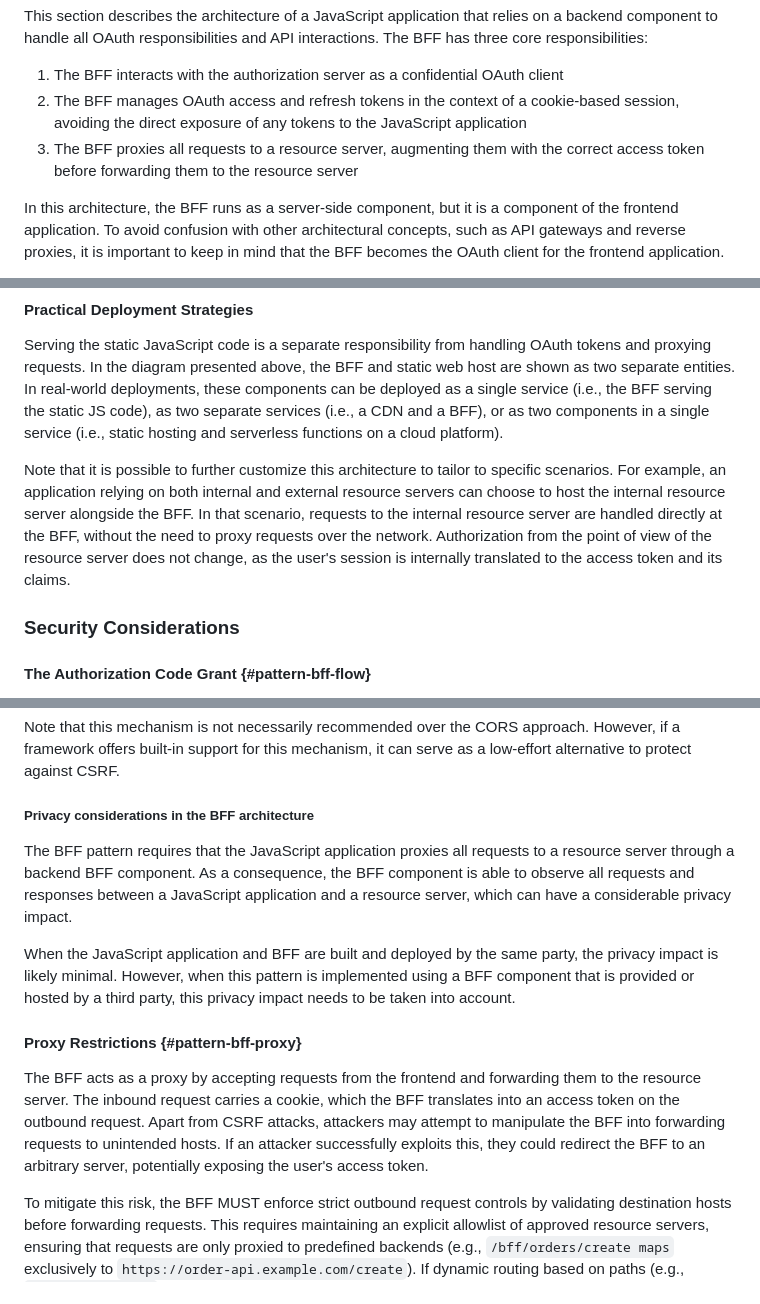
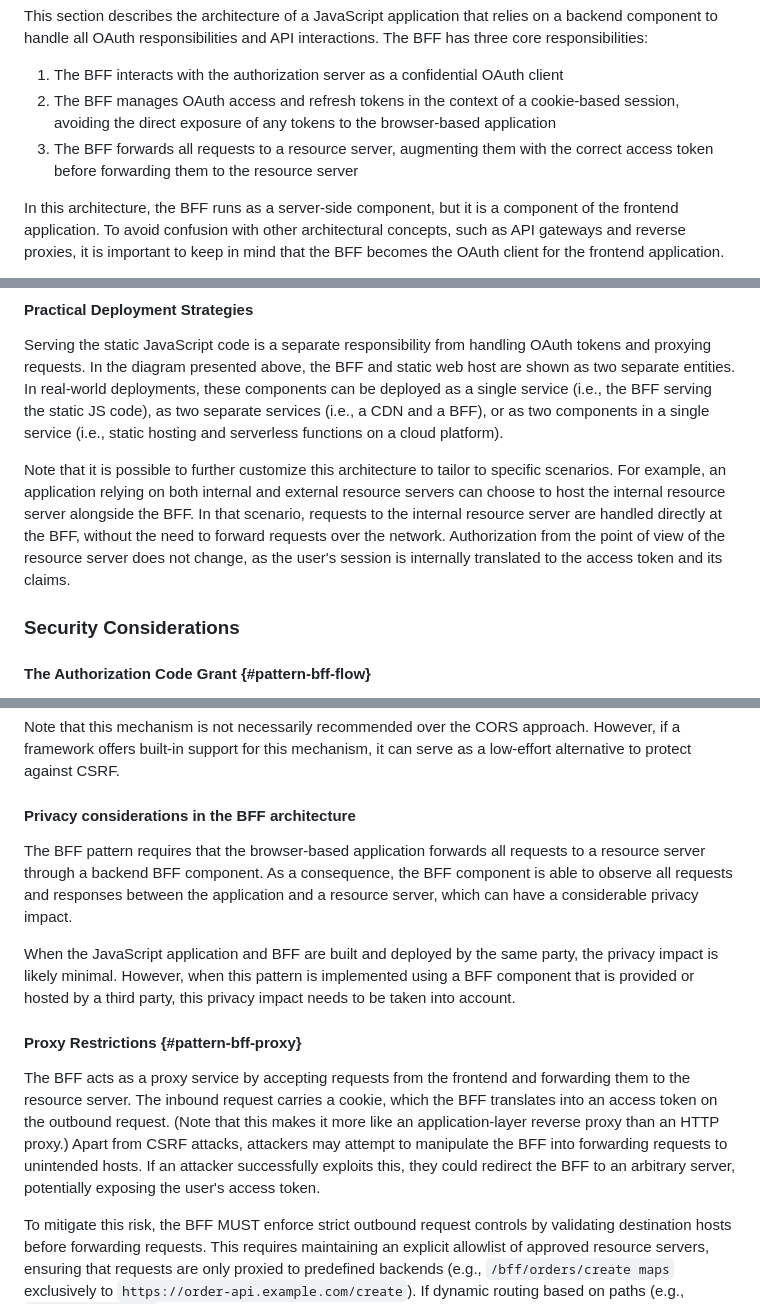
Before and after one commit to oauth-wg/oauth-browser-based-apps, a Markdown page: draft-ietf-oauth-browser-based-apps.md, 3 parts joined by grey strips. GitHub-like rendering.

Commit message:
clarify BFF forwarding behavior
for #87

```diff
--- a/draft-ietf-oauth-browser-based-apps.md
+++ b/draft-ietf-oauth-browser-based-apps.md
@@ -352,8 +352,8 @@ Backend For Frontend (BFF) {#pattern-bff}
 This section describes the architecture of a JavaScript application that relies on a backend component to handle all OAuth responsibilities and API interactions. The BFF has three core responsibilities:
 
 1. The BFF interacts with the authorization server as a confidential OAuth client
-2. The BFF manages OAuth access and refresh tokens in the context of a cookie-based session, avoiding the direct exposure of any tokens to the JavaScript application
-3. The BFF proxies all requests to a resource server, augmenting them with the correct access token before forwarding them to the resource server
+2. The BFF manages OAuth access and refresh tokens in the context of a cookie-based session, avoiding the direct exposure of any tokens to the browser-based application
+3. The BFF forwards all requests to a resource server, augmenting them with the correct access token before forwarding them to the resource server
 
 In this architecture, the BFF runs as a server-side component, but it is a component of the frontend application. To avoid confusion with other architectural concepts, such as API gateways and reverse proxies, it is important to keep in mind that the BFF becomes the OAuth client for the frontend application.
 
@@ -424,7 +424,7 @@ When needed, the BFF can use the access token associated with the user's session
 
 Serving the static JavaScript code is a separate responsibility from handling OAuth tokens and proxying requests. In the diagram presented above, the BFF and static web host are shown as two separate entities. In real-world deployments, these components can be deployed as a single service (i.e., the BFF serving the static JS code), as two separate services (i.e., a CDN and a BFF), or as two components in a single service (i.e., static hosting and serverless functions on a cloud platform).
 
-Note that it is possible to further customize this architecture to tailor to specific scenarios. For example, an application relying on both internal and external resource servers can choose to host the internal resource server alongside the BFF. In that scenario, requests to the internal resource server are handled directly at the BFF, without the need to proxy requests over the network. Authorization from the point of view of the resource server does not change, as the user's session is internally translated to the access token and its claims.
+Note that it is possible to further customize this architecture to tailor to specific scenarios. For example, an application relying on both internal and external resource servers can choose to host the internal resource server alongside the BFF. In that scenario, requests to the internal resource server are handled directly at the BFF, without the need to forward requests over the network. Authorization from the point of view of the resource server does not change, as the user's session is internally translated to the access token and its claims.
 
 
 
@@ -496,16 +496,16 @@ Some technology stacks and frameworks have built-in CRSF protection using anti-f
 Note that this mechanism is not necessarily recommended over the CORS approach. However, if a framework offers built-in support for this mechanism, it can serve as a low-effort alternative to protect against CSRF.
 
 
-##### Privacy considerations in the BFF architecture
-
-The BFF pattern requires that the JavaScript application proxies all requests to a resource server through a backend BFF component. As a consequence, the BFF component is able to observe all requests and responses between a JavaScript application and a resource server, which can have a considerable privacy impact.
+#### Privacy considerations in the BFF architecture
+
+The BFF pattern requires that the browser-based application forwards all requests to a resource server through a backend BFF component. As a consequence, the BFF component is able to observe all requests and responses between the application and a resource server, which can have a considerable privacy impact.
 
 When the JavaScript application and BFF are built and deployed by the same party, the privacy impact is likely minimal. However, when this pattern is implemented using a BFF component that is provided or hosted by a third party, this privacy impact needs to be taken into account.
 
 
 #### Proxy Restrictions {#pattern-bff-proxy}
 
-The BFF acts as a proxy by accepting requests from the frontend and forwarding them to the resource server. The inbound request carries a cookie, which the BFF translates into an access token on the outbound request. Apart from CSRF attacks, attackers may attempt to manipulate the BFF into forwarding requests to unintended hosts. If an attacker successfully exploits this, they could redirect the BFF to an arbitrary server, potentially exposing the user's access token.
+The BFF acts as a proxy service by accepting requests from the frontend and forwarding them to the resource server. The inbound request carries a cookie, which the BFF translates into an access token on the outbound request. (Note that this makes it more like an application-layer reverse proxy than an HTTP proxy.) Apart from CSRF attacks, attackers may attempt to manipulate the BFF into forwarding requests to unintended hosts. If an attacker successfully exploits this, they could redirect the BFF to an arbitrary server, potentially exposing the user's access token.
 
 To mitigate this risk, the BFF MUST enforce strict outbound request controls by validating destination hosts before forwarding requests. This requires maintaining an explicit allowlist of approved resource servers, ensuring that requests are only proxied to predefined backends (e.g., `/bff/orders/create maps` exclusively to `https://order-api.example.com/create`). If dynamic routing based on paths (e.g., `/bff/orders/{id}`) is necessary, the BFF MUST apply strict validation to ensure that only authorized destinations are accessible. Additionally, restricting the allowed HTTP methods on a per-endpoint basis can further reduce attack vectors.
 
```
Also changed, not shown: other parts of draft-ietf-oauth-browser-based-apps.md (+1 -0 lines).
